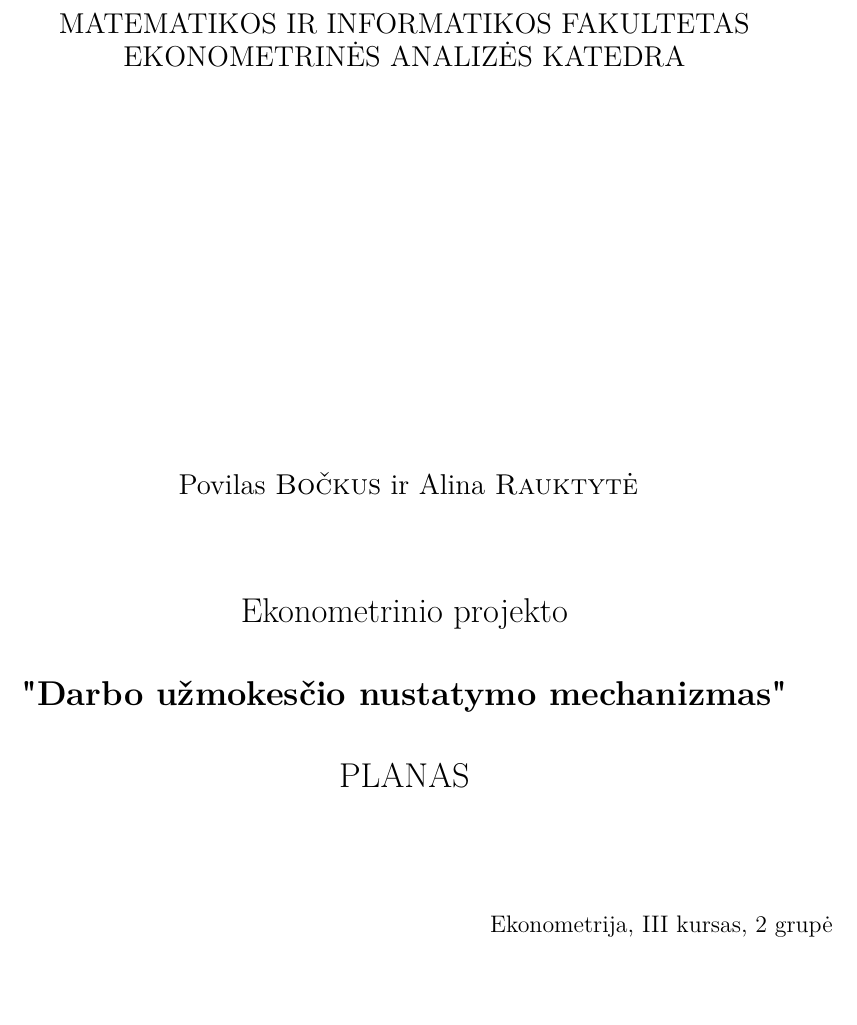
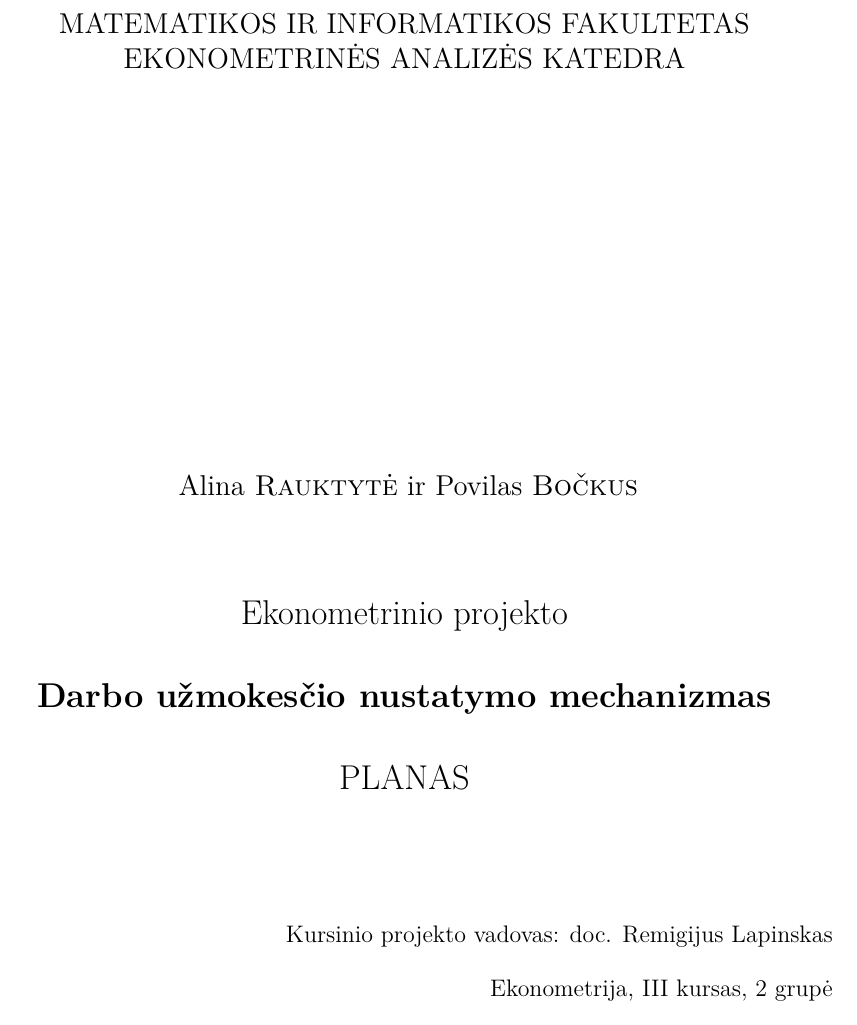
Before and after one commit to PovilasBockus/ekopro, a LaTeX document (kursinio_planas.tex): part of page 1 of 2, cut so that both start at the same text. Compiled offline with pdfLaTeX.

Commit message:
pakeiciau planeli

```diff
--- a/kursinio_planas.tex
+++ b/kursinio_planas.tex
@@ -37,17 +37,21 @@
 
 \centerline{\large  EKONOMETRINĖS ANALIZĖS KATEDRA}
 \vskip 200pt
-\centerline{ \large Povilas \textsc{Bočkus} ir Alina \textsc{Rauktytė}}
+\centerline{ \large Alina \textsc{Rauktytė} ir Povilas \textsc{Bočkus}}
 \vskip 50pt
 \centerline{\Large Ekonometrinio projekto}
 \vskip 25pt
-\centerline{\bf \Large \textsc{"Darbo užmokesčio nustatymo mechanizmas"}}
+\centerline{\bf \Large \textsc{Darbo užmokesčio nustatymo mechanizmas}}
 \vskip 25pt
 \centerline{\Large PLANAS}
 \bigskip
 \vskip 50pt
+\begin{flushright}
+ Kursinio projekto vadovas:
+ doc. Remigijus Lapinskas
+\end{flushright}
 \hfill Ekonometrija, III kursas, 2 grupė
-\vskip 200pt
+\vskip 150pt
 \centerline{\large VILNIUS 2011}
 \end{titlepage}
 
```
Also changed, not shown: kursinio_planas.pdf.
